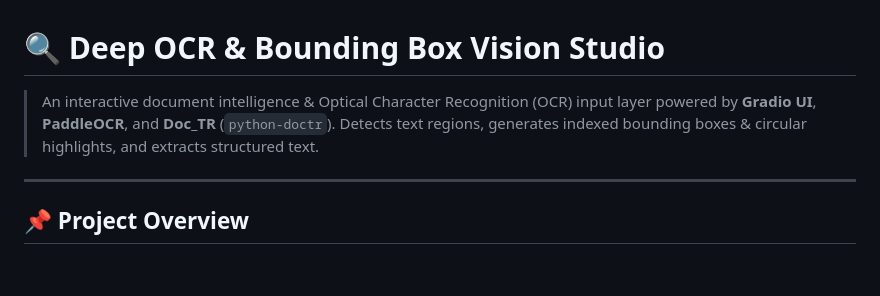
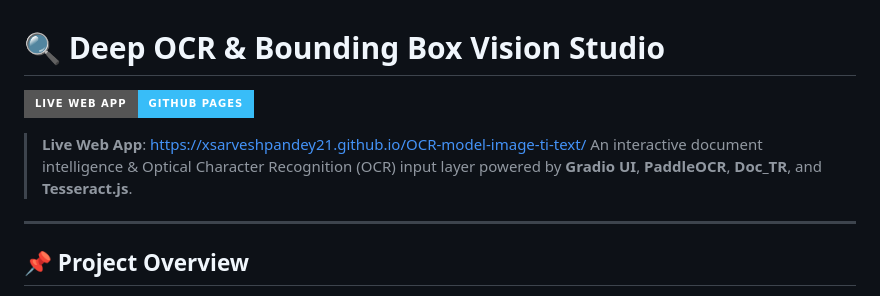
Before and after one commit to xsarveshpandey21/OCR-model-image-ti-text, a Markdown page: README.md, the part around the change. Drawn GitHub-style; badges without logos; blank space fills up the shorter version.

Commit message:
Add live GitHub Pages URL badge to README

```diff
--- a/README.md
+++ b/README.md
@@ -1,6 +1,9 @@
 # 🔍 Deep OCR & Bounding Box Vision Studio
 
-> An interactive document intelligence & Optical Character Recognition (OCR) input layer powered by **Gradio UI**, **PaddleOCR**, and **Doc_TR** (`python-doctr`). Detects text regions, generates indexed bounding boxes & circular highlights, and extracts structured text.
+[![Live Web App](https://img.shields.io/badge/Live_Web_App-GitHub_Pages-38bdf8?style=for-the-badge&logo=github)](https://xsarveshpandey21.github.io/OCR-model-image-ti-text/)
+
+> **Live Web App**: [https://xsarveshpandey21.github.io/OCR-model-image-ti-text/](https://xsarveshpandey21.github.io/OCR-model-image-ti-text/)
+> An interactive document intelligence & Optical Character Recognition (OCR) input layer powered by **Gradio UI**, **PaddleOCR**, **Doc_TR**, and **Tesseract.js**.
 
 ---
 
```
